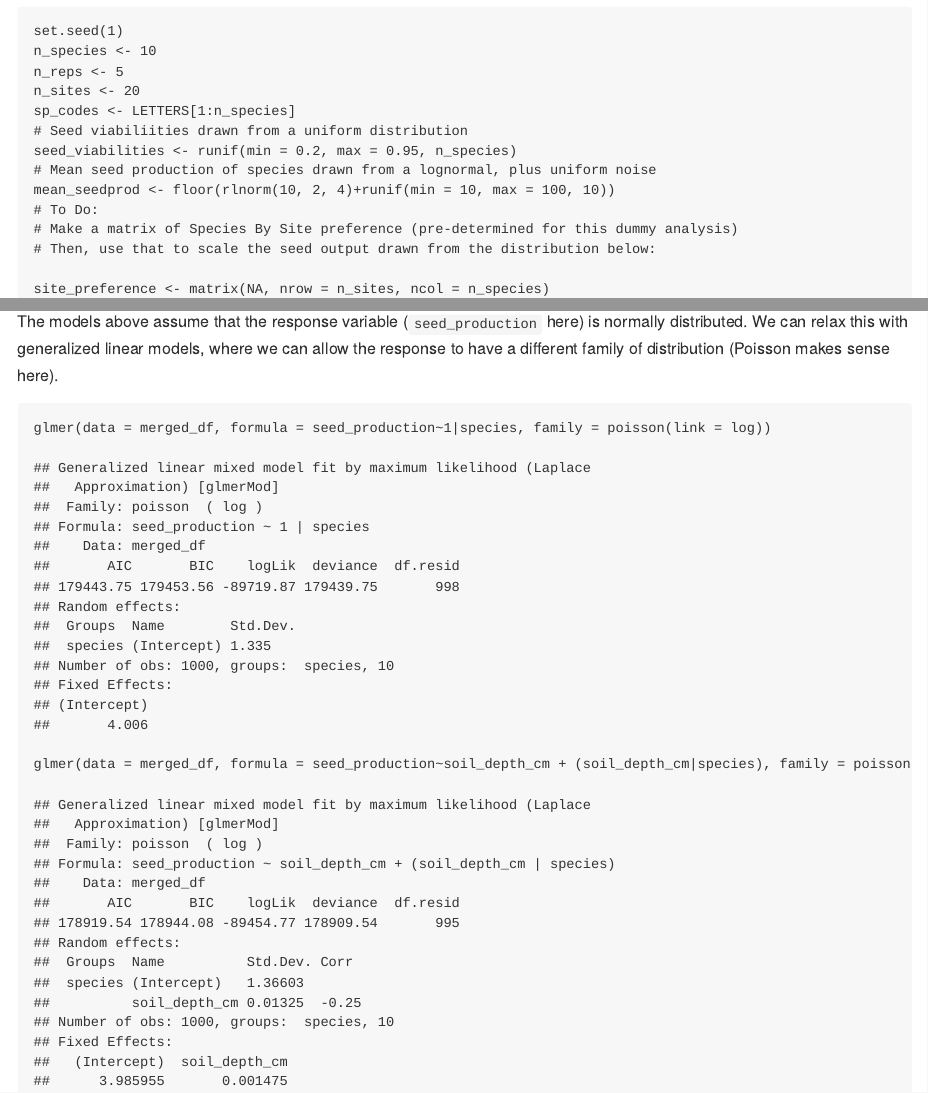
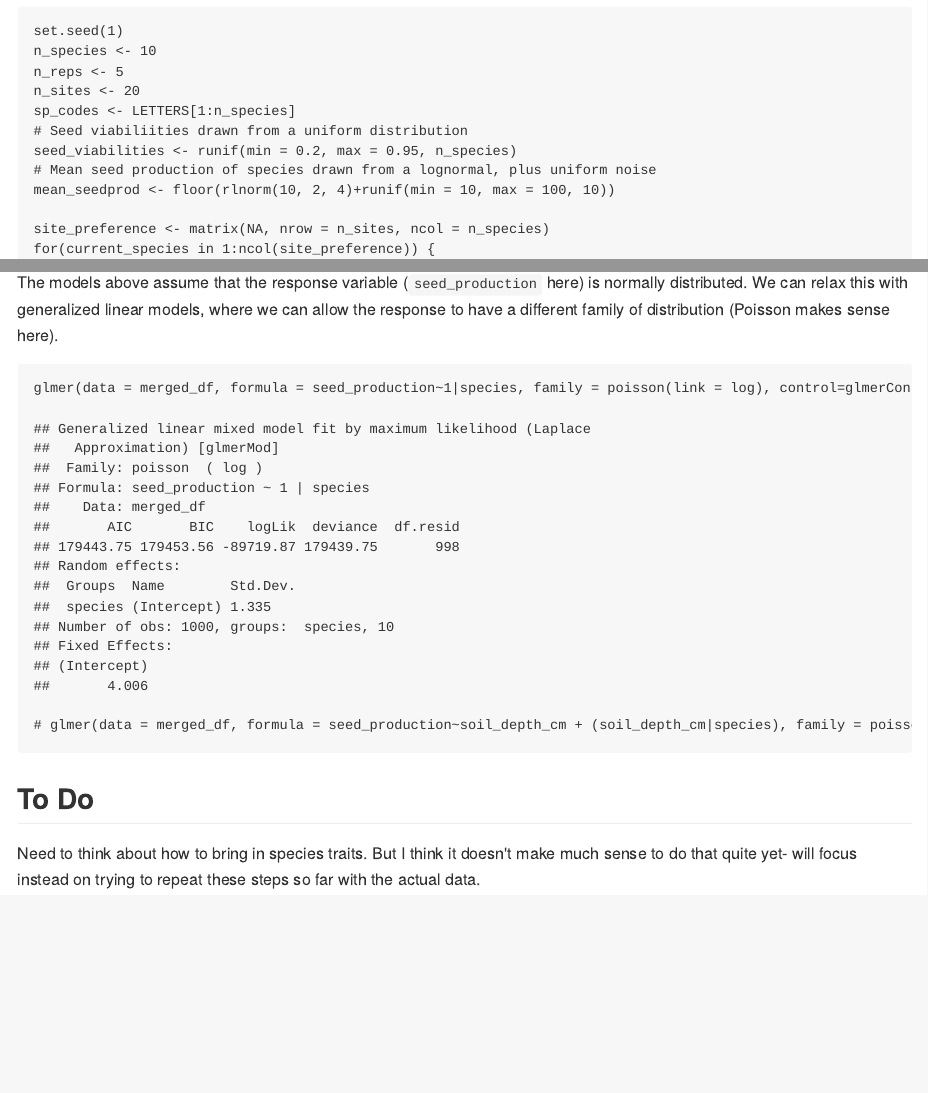
Before and after one commit to gauravsk/plant-functional-responses, an R Markdown document (code/dummy-dataset-analysis.Rmd): the page in a window 1100 px wide, from 1140 px down, and a second part further down, joined at a grey line. The pictures show the output file code/dummy-dataset-analysis.md that the author committed with the source, drawn offline in the style of GitHub.

Commit message:
added new optimizer

````diff
--- a/code/dummy-dataset-analysis.Rmd
+++ b/code/dummy-dataset-analysis.Rmd
@@ -38,9 +38,6 @@ sp_codes <- LETTERS[1:n_species]
 seed_viabilities <- runif(min = 0.2, max = 0.95, n_species)
 # Mean seed production of species drawn from a lognormal, plus uniform noise
 mean_seedprod <- floor(rlnorm(10, 2, 4)+runif(min = 10, max = 100, 10))
-# To Do:
-# Make a matrix of Species By Site preference (pre-determined for this dummy analysis)
-# Then, use that to scale the seed output drawn from the distribution below:
 
 site_preference <- matrix(NA, nrow = n_sites, ncol = n_species)
 for(current_species in 1:ncol(site_preference)) {
@@ -111,7 +108,10 @@ lmer(data = merged_df, formula = seed_production~soil_depth_cm + (soil_depth_cm|
 The models above assume that the response variable (`seed_production` here) is normally distributed. We can relax this with generalized linear models, where we can allow the response to have a different family of distribution (Poisson makes sense here).
 
 ```{r generalized-linear-model}
-glmer(data = merged_df, formula = seed_production~1|species, family = poisson(link = log))
+glmer(data = merged_df, formula = seed_production~1|species, family = poisson(link = log), control=glmerControl(optimizer="bobyqa"))
 
-glmer(data = merged_df, formula = seed_production~soil_depth_cm + (soil_depth_cm|species), family = poisson(link = log))
+# glmer(data = merged_df, formula = seed_production~soil_depth_cm + (soil_depth_cm|species), family = poisson(link = log), control=glmerControl(optimizer="bobyqa"))
 ```
+## To Do
+
+Need to think about how to bring in species traits. But I think it doesn't make much sense to do that quite yet- will focus instead on trying to repeat these steps so far with the actual data.
````
Also changed, not shown: code/dummy-dataset-analysis.md, 4 other files.
